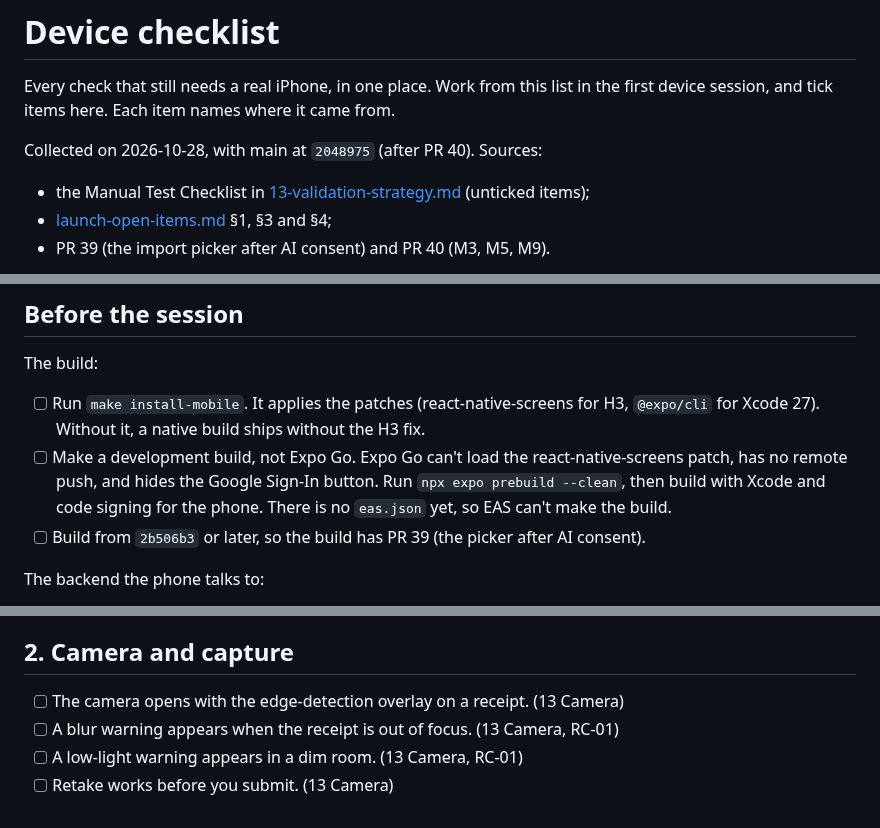
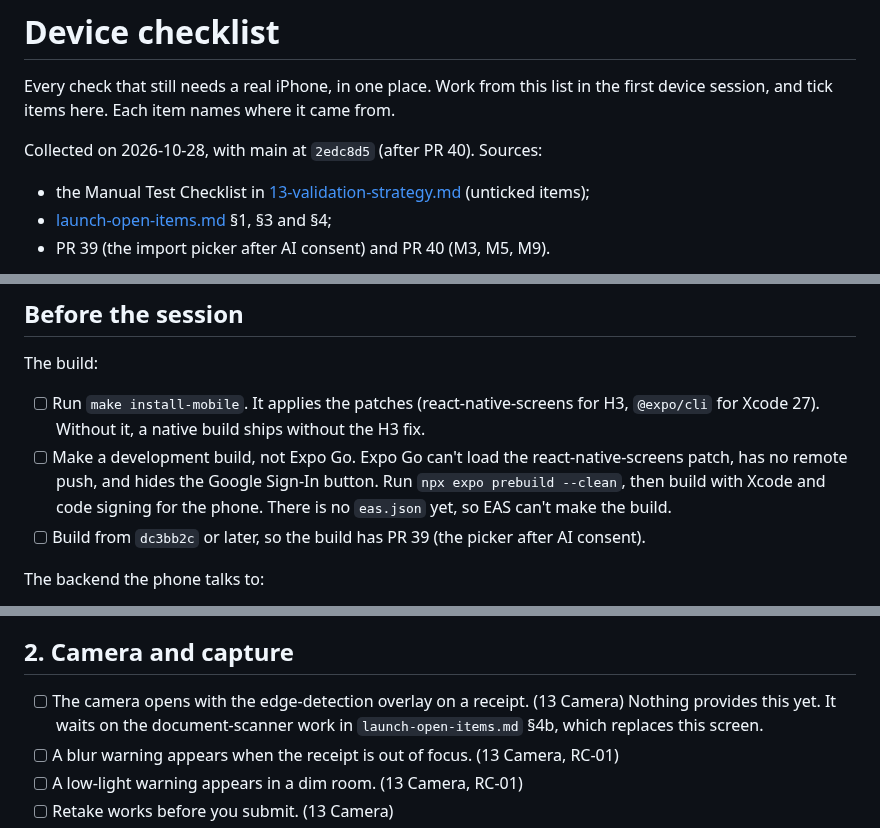
Before and after one commit to thegrocerygenie/grocery-genie, a Markdown page: docs/device-checklist.md, 3 parts joined by grey strips. GitHub-like rendering.

```diff
--- a/docs/device-checklist.md
+++ b/docs/device-checklist.md
@@ -2,7 +2,7 @@
 
 Every check that still needs a real iPhone, in one place. Work from this list in the first device session, and tick items here. Each item names where it came from.
 
-Collected on 2026-10-28, with main at `2048975` (after PR 40). Sources:
+Collected on 2026-10-28, with main at `2edc8d5` (after PR 40). Sources:
 - the Manual Test Checklist in [13-validation-strategy.md](prd/13-validation-strategy.md) (unticked items);
 - [launch-open-items.md](launch-open-items.md) §1, §3 and §4;
 - PR 39 (the import picker after AI consent) and PR 40 (M3, M5, M9).
@@ -14,7 +14,7 @@ Items the Simulator already passed are not repeated here. The Simulator notes in
 The build:
 - [ ] Run `make install-mobile`. It applies the patches (react-native-screens for H3, `@expo/cli` for Xcode 27). Without it, a native build ships without the H3 fix.
 - [ ] Make a development build, not Expo Go. Expo Go can't load the react-native-screens patch, has no remote push, and hides the Google Sign-In button. Run `npx expo prebuild --clean`, then build with Xcode and code signing for the phone. There is no `eas.json` yet, so EAS can't make the build.
-- [ ] Build from `2b506b3` or later, so the build has PR 39 (the picker after AI consent).
+- [ ] Build from `dc3bb2c` or later, so the build has PR 39 (the picker after AI consent).
 
 The backend the phone talks to:
 - [ ] Set `EXPO_PUBLIC_API_URL` to an address the phone can reach: the Mac's LAN IP with `--host 0.0.0.0`, or a deployed staging API.
@@ -38,7 +38,7 @@ The phone:
 
 ## 2. Camera and capture
 
-- [ ] The camera opens with the edge-detection overlay on a receipt. (13 Camera)
+- [ ] The camera opens with the edge-detection overlay on a receipt. (13 Camera) Nothing provides this yet. It waits on the document-scanner work in `launch-open-items.md` §4b, which replaces this screen.
 - [ ] A blur warning appears when the receipt is out of focus. (13 Camera, RC-01)
 - [ ] A low-light warning appears in a dim room. (13 Camera, RC-01)
 - [ ] Retake works before you submit. (13 Camera)
```
Also changed, not shown: docs/launch-open-items.md (+13 -2 lines).
